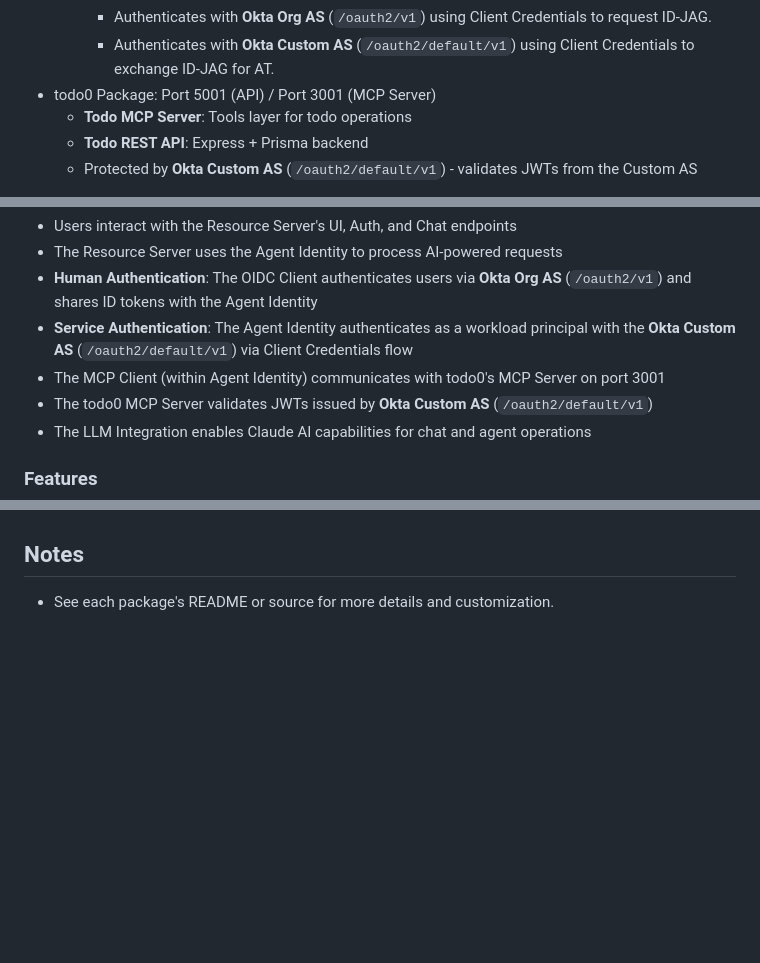
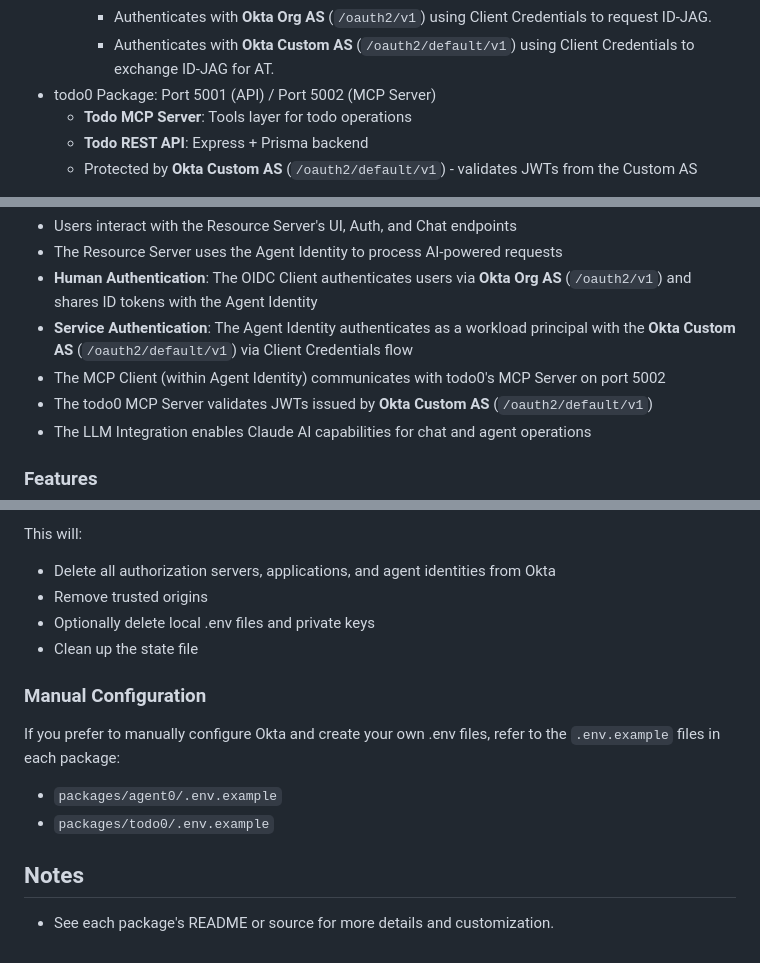
Before and after one commit to oktadev/okta-secure-ai-agent-example, a Markdown page: README.md, 3 parts joined by grey strips. GitHub-like rendering; blank space fills up the shorter version.

```diff
--- a/README.md
+++ b/README.md
@@ -70,7 +70,7 @@ graph TB
     - LLM Integration: Interfaces with Anthropic's Claude API
     - Authenticates with **Okta Org AS** (`/oauth2/v1`) using Client Credentials to request ID-JAG.
     - Authenticates with **Okta Custom AS** (`/oauth2/default/v1`) using Client Credentials to exchange ID-JAG for AT.
-- todo0 Package: Port 5001 (API) / Port 3001 (MCP Server)
+- todo0 Package: Port 5001 (API) / Port 5002 (MCP Server)
   - **Todo MCP Server**: Tools layer for todo operations
   - **Todo REST API**: Express + Prisma backend
   - Protected by **Okta Custom AS** (`/oauth2/default/v1`) - validates JWTs from the Custom AS
@@ -91,7 +91,7 @@ graph TB
 - The Resource Server uses the Agent Identity to process AI-powered requests
 - **Human Authentication**: The OIDC Client authenticates users via **Okta Org AS** (`/oauth2/v1`) and shares ID tokens with the Agent Identity
 - **Service Authentication**: The Agent Identity authenticates as a workload principal with the **Okta Custom AS** (`/oauth2/default/v1`) via Client Credentials flow
-- The MCP Client (within Agent Identity) communicates with todo0's MCP Server on port 3001
+- The MCP Client (within Agent Identity) communicates with todo0's MCP Server on port 5002
 - The todo0 MCP Server validates JWTs issued by **Okta Custom AS** (`/oauth2/default/v1`)
 - The LLM Integration enables Claude AI capabilities for chat and agent operations
 
@@ -183,3 +231,16 @@ Each package has its own `.env.example` file. Copy it to `.env` and configure wi
+This will:
+
+- Delete all authorization servers, applications, and agent identities from Okta
+- Remove trusted origins
+- Optionally delete local .env files and private keys
+- Clean up the state file
+
+### Manual Configuration
+
+If you prefer to manually configure Okta and create your own .env files, refer to the `.env.example` files in each package:
+
+- `packages/agent0/.env.example`
+- `packages/todo0/.env.example`
 
 ## Notes
 
```
Also changed, not shown: other parts of README.md (+71 -23 lines).
